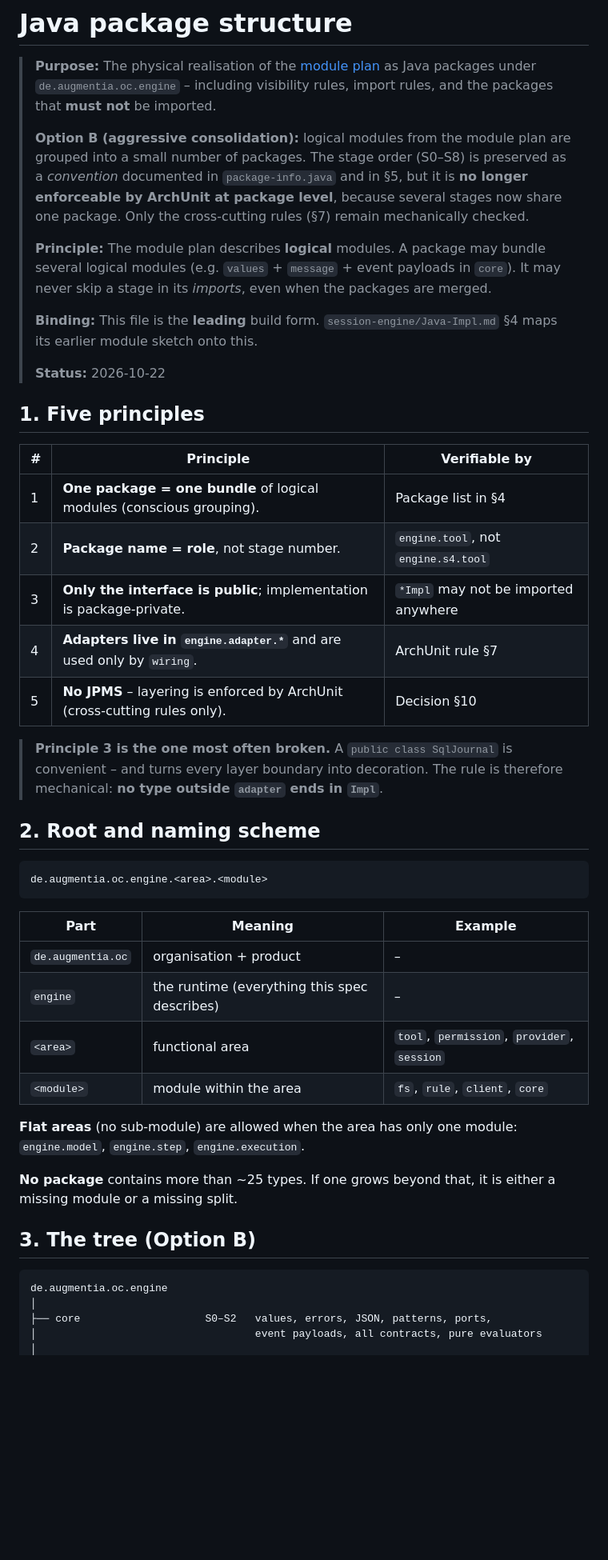
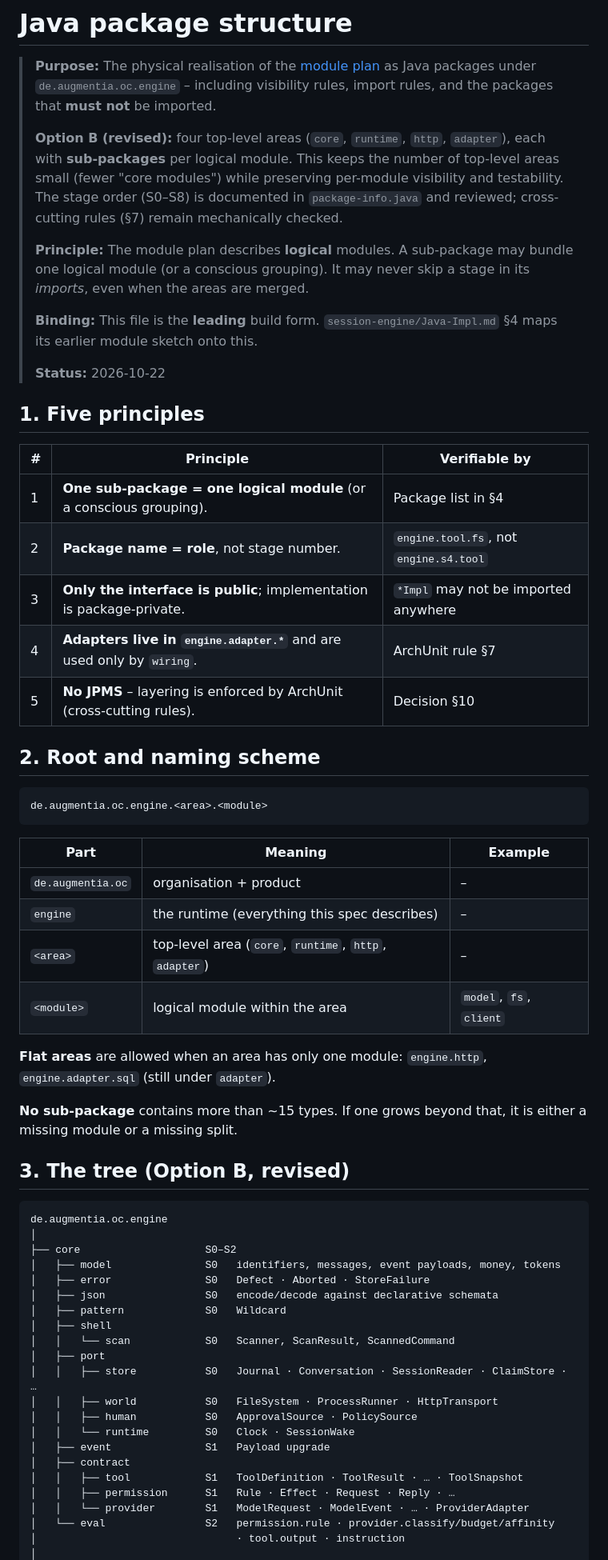
Before and after one commit to augmentia-de/QOC, a Markdown page: docs/spec/java-packages.md, the part around one of its changes. Shown at 80% size. GitHub-like rendering; blank space fills up the shorter version.

Commit message:
small spec change

````diff
--- a/docs/spec/java-packages.md
+++ b/docs/spec/java-packages.md
@@ -4,17 +4,16 @@
 > Java packages under `de.augmentia.oc.engine` – including visibility rules,
 > import rules, and the packages that **must not** be imported.
 >
-> **Option B (aggressive consolidation):** logical modules from the module
-> plan are grouped into a small number of packages. The stage order (S0–S8)
-> is preserved as a *convention* documented in `package-info.java` and in
-> §5, but it is **no longer enforceable by ArchUnit at package level**,
-> because several stages now share one package. Only the cross-cutting rules
-> (§7) remain mechanically checked.
+> **Option B (revised):** four top-level areas (`core`, `runtime`, `http`,
+> `adapter`), each with **sub-packages** per logical module. This keeps the
+> number of top-level areas small (fewer "core modules") while preserving
+> per-module visibility and testability. The stage order (S0–S8) is
+> documented in `package-info.java` and reviewed; cross-cutting rules (§7)
+> remain mechanically checked.
 >
-> **Principle:** The module plan describes **logical** modules. A package may
-> bundle several logical modules (e.g. `values` + `message` + event payloads
-> in `core`). It may never skip a stage in its *imports*, even when the
-> packages are merged.
+> **Principle:** The module plan describes **logical** modules. A sub-package
+> may bundle one logical module (or a conscious grouping). It may never skip a
+> stage in its *imports*, even when the areas are merged.
 >
 > **Binding:** This file is the **leading** build form.
 > `session-engine/Java-Impl.md` §4 maps its earlier module sketch onto this.
@@ -25,15 +24,11 @@
 
 | # | Principle | Verifiable by |
 |---|---|---|
-| 1 | **One package = one bundle** of logical modules (conscious grouping). | Package list in §4 |
-| 2 | **Package name = role**, not stage number. | `engine.tool`, not `engine.s4.tool` |
+| 1 | **One sub-package = one logical module** (or a conscious grouping). | Package list in §4 |
+| 2 | **Package name = role**, not stage number. | `engine.tool.fs`, not `engine.s4.tool` |
 | 3 | **Only the interface is public**; implementation is package-private. | `*Impl` may not be imported anywhere |
 | 4 | **Adapters live in `engine.adapter.*`** and are used only by `wiring`. | ArchUnit rule §7 |
-| 5 | **No JPMS** – layering is enforced by ArchUnit (cross-cutting rules only). | Decision §10 |
-
-> **Principle 3 is the one most often broken.** A `public class SqlJournal`
-> is convenient – and turns every layer boundary into decoration. The rule is
-> therefore mechanical: **no type outside `adapter` ends in `Impl`**.
+| 5 | **No JPMS** – layering is enforced by ArchUnit (cross-cutting rules). | Decision §10 |
 
 ## 2. Root and naming scheme
 
@@ -45,20 +40,37 @@ de.augmentia.oc.engine.<area>.<module>
 |---|---|---|
 | `de.augmentia.oc` | organisation + product | – |
 | `engine` | the runtime (everything this spec describes) | – |
-| `<area>` | functional area | `tool`, `permission`, `provider`, `session` |
-| `<module>` | module within the area | `fs`, `rule`, `client`, `core` |
+| `<area>` | top-level area (`core`, `runtime`, `http`, `adapter`) | – |
+| `<module>` | logical module within the area | `model`, `fs`, `client` |
 
-**Flat areas** (no sub-module) are allowed when the area has only one module:
-`engine.model`, `engine.step`, `engine.execution`.
+**Flat areas** are allowed when an area has only one module: `engine.http`,
+`engine.adapter.sql` (still under `adapter`).
 
-**No package** contains more than ~25 types. If one grows beyond that, it is
-either a missing module or a missing split.
+**No sub-package** contains more than ~15 types. If one grows beyond that, it
+is either a missing module or a missing split.
 
-## 3. The tree (Option B)
+## 3. The tree (Option B, revised)
 
 ```
 de.augmentia.oc.engine
 │
-├── core                    S0–S2   values, errors, JSON, patterns, ports,
-│                                   event payloads, all contracts, pure evaluators
+├── core                    S0–S2
+│   ├── model               S0   identifiers, messages, event payloads, money, tokens
+│   ├── error               S0   Defect · Aborted · StoreFailure
+│   ├── json                S0   encode/decode against declarative schemata
+│   ├── pattern             S0   Wildcard
+│   ├── shell
+│   │   └── scan            S0   Scanner, ScanResult, ScannedCommand
+│   ├── port
+│   │   ├── store           S0   Journal · Conversation · SessionReader · ClaimStore · …
+│   │   ├── world           S0   FileSystem · ProcessRunner · HttpTransport
+│   │   ├── human           S0   ApprovalSource · PolicySource
+│   │   └── runtime         S0   Clock · SessionWake
+│   ├── event               S1   Payload upgrade
+│   ├── contract
+│   │   ├── tool            S1   ToolDefinition · ToolResult · … · ToolSnapshot
+│   │   ├── permission      S1   Rule · Effect · Request · Reply · …
+│   │   └── provider        S1   ModelRequest · ModelEvent · … · ProviderAdapter
+│   └── eval                S2   permission.rule · provider.classify/budget/affinity
+│                                · tool.output · instruction
 │
````
Also changed, not shown: other parts of docs/spec/java-packages.md (+117 -78 lines), docs/ROADMAP.md (+14 -0 lines).
